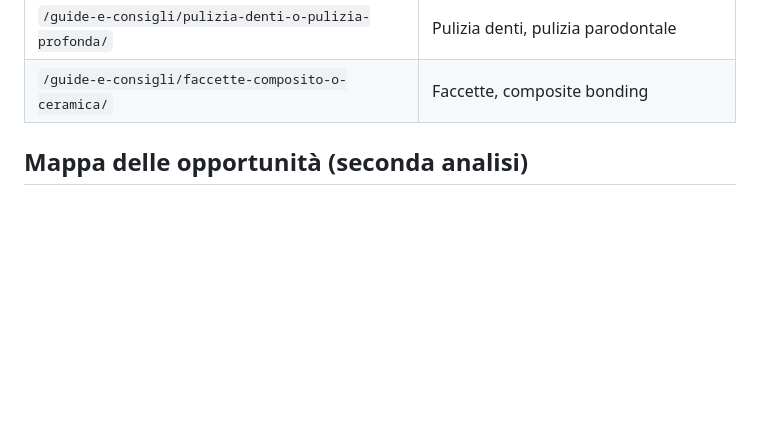
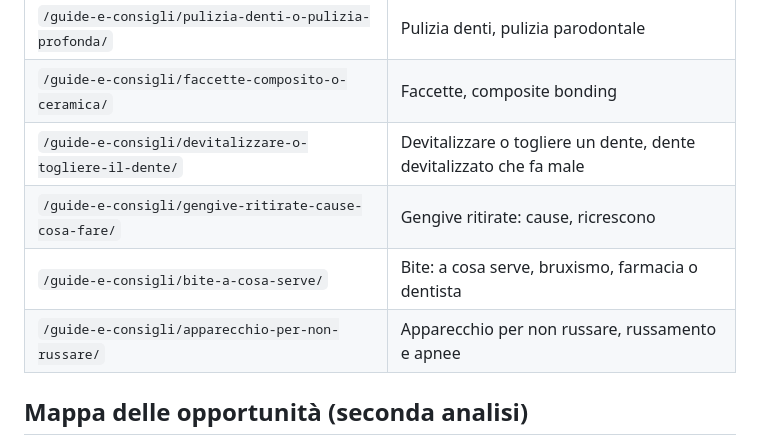
Before and after one commit to thinhdutong00/studiodentisticofederzonigranata, a Markdown page: docs/seo-guide-e-consigli-2026-11.md, the part around one of its changes. GitHub-like rendering; blank space fills up the shorter version.

Commit message:
Aggiorna la documentazione delle guide
Co-Authored-By: Claude Fable 5.2 <noreply@anthropic.com>
Claude-Session: https://claude.ai/code/session_01FpdCUBnQVzbrPnRNn4NLfp

```diff
--- a/docs/seo-guide-e-consigli-2026-11.md
+++ b/docs/seo-guide-e-consigli-2026-11.md
@@ -63,6 +63,10 @@ Stato SEO di tutte: creata, indicizzabile, in sitemap. Non pubblicata in produzi
 | `/guide-e-consigli/preventivo-dentista-come-leggerlo/` | Dentista economico, prezzi, confronto preventivi |
 | `/guide-e-consigli/pulizia-denti-o-pulizia-profonda/` | Pulizia denti, pulizia parodontale |
 | `/guide-e-consigli/faccette-composito-o-ceramica/` | Faccette, composite bonding |
+| `/guide-e-consigli/devitalizzare-o-togliere-il-dente/` | Devitalizzare o togliere un dente, dente devitalizzato che fa male |
+| `/guide-e-consigli/gengive-ritirate-cause-cosa-fare/` | Gengive ritirate: cause, ricrescono |
+| `/guide-e-consigli/bite-a-cosa-serve/` | Bite: a cosa serve, bruxismo, farmacia o dentista |
+| `/guide-e-consigli/apparecchio-per-non-russare/` | Apparecchio per non russare, russamento e apnee |
 
 ## Mappa delle opportunità (seconda analisi)
 
```
Also changed, not shown: other parts of docs/seo-guide-e-consigli-2026-11.md (+24 -0 lines).
